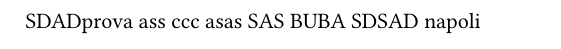
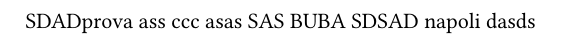
Before and after one commit to Carraro-Riccardo/test-python-versioning, a Typst document (docs/prova.typ): part of the page, cut so that both start at the same text. Compiled offline with Typst 0.15.

Commit message:
Update prova.typ

```diff
--- a/docs/prova.typ
+++ b/docs/prova.typ
@@ -6,3 +6,4 @@
 BUBA
 SDSAD
 napoli
+dasds
```
